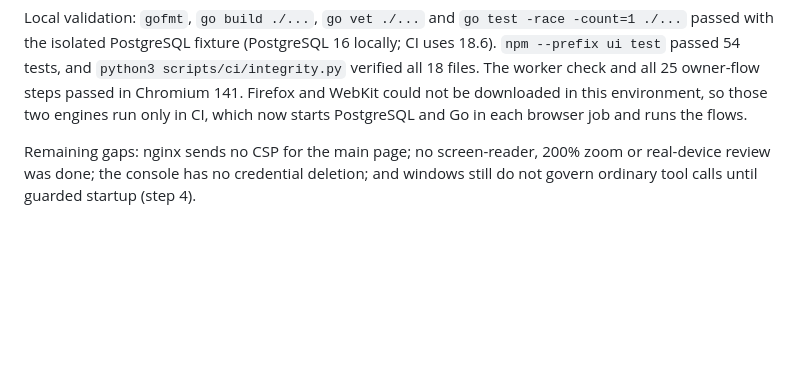
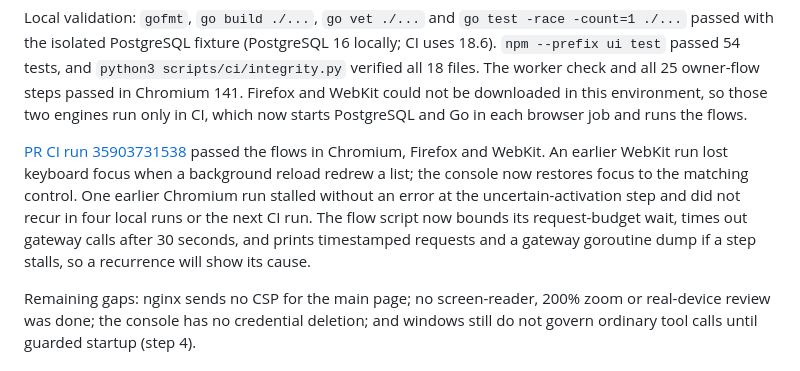
Before and after one commit to YAPhoa/mcpwarden, a Markdown page: docs/progress.md, the part around the change. GitHub-like rendering; blank space fills up the shorter version.

Commit message:
Record owner flow CI results in progress notes

```diff
--- a/docs/progress.md
+++ b/docs/progress.md
@@ -51,6 +51,15 @@ Local validation: `gofmt`, `go build ./...`, `go vet ./...` and
 25 owner-flow steps passed in Chromium 141. Firefox and WebKit could not be
 downloaded in this environment, so those two engines run only in CI, which now
 starts PostgreSQL and Go in each browser job and runs the flows.
+
+[PR CI run 35903731538](https://github.com/YAPhoa/mcpwarden/actions/runs/35903731538)
+passed the flows in Chromium, Firefox and WebKit. An earlier WebKit run lost
+keyboard focus when a background reload redrew a list; the console now restores
+focus to the matching control. One earlier Chromium run stalled without an error
+at the uncertain-activation step and did not recur in four local runs or the next
+CI run. The flow script now bounds its request-budget wait, times out gateway
+calls after 30 seconds, and prints timestamped requests and a gateway goroutine
+dump if a step stalls, so a recurrence will show its cause.
 
 Remaining gaps: nginx sends no CSP for the main page; no screen-reader, 200% zoom
 or real-device review was done; the console has no credential deletion; and
```
